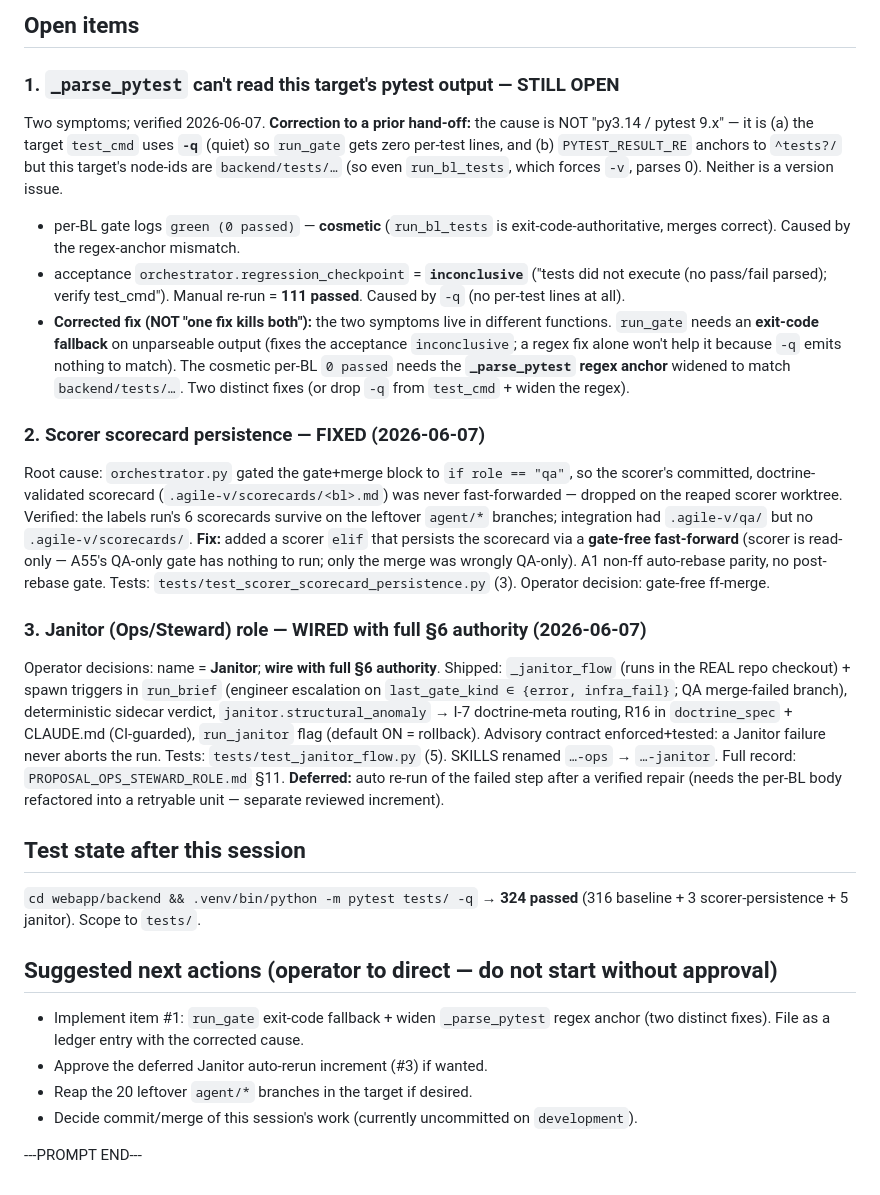
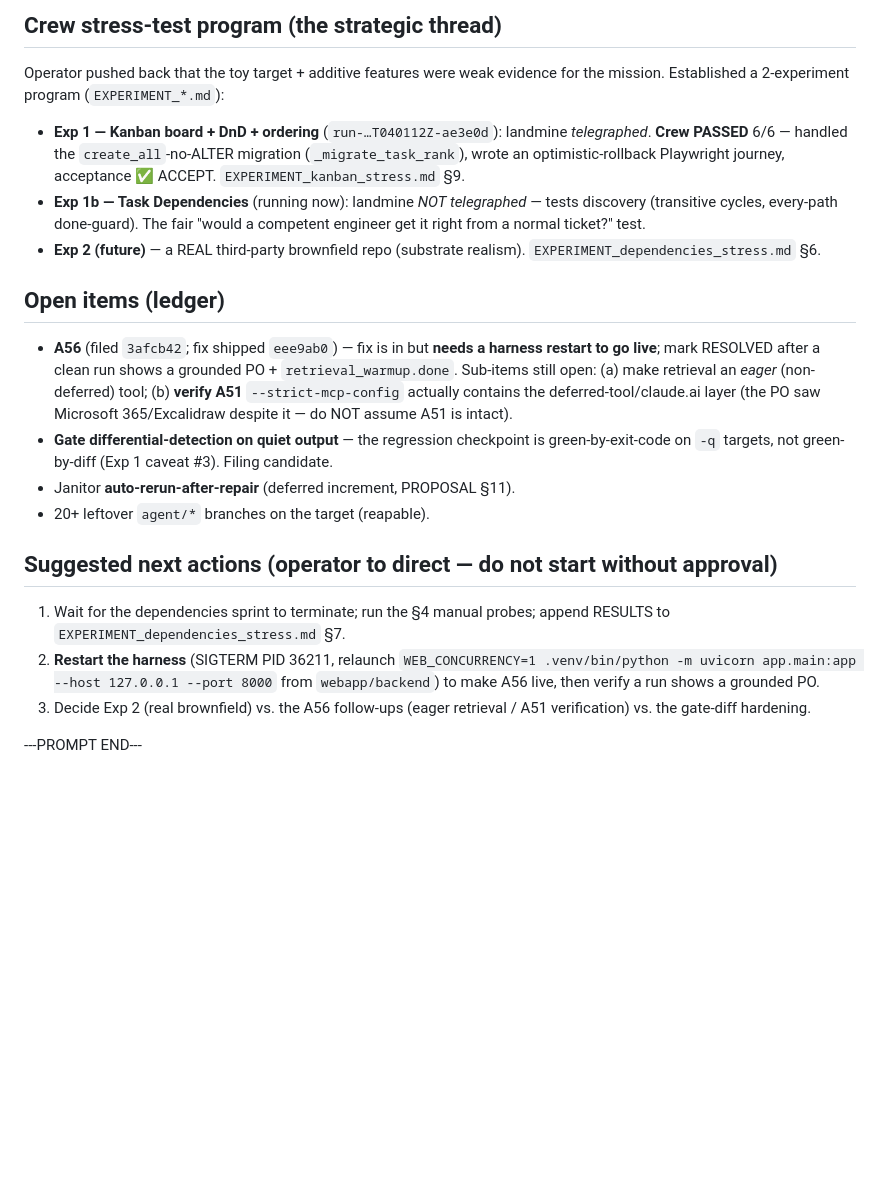
Before and after one commit to eugene-goldberg/agentic-skills, a Markdown page: CONTINUATION_PROMPT.md, the part around one of its changes. Drawn GitHub-style; blank space fills up the shorter version.

```diff
--- a/CONTINUATION_PROMPT.md
+++ b/CONTINUATION_PROMPT.md
@@ -65,57 +91,38 @@ commit `238f434`.
 
-## Open items
+## Crew stress-test program (the strategic thread)
+Operator pushed back that the toy target + additive features were weak evidence
+for the mission. Established a 2-experiment program (`EXPERIMENT_*.md`):
+- **Exp 1 — Kanban board + DnD + ordering** (`run-…T040112Z-ae3e0d`): landmine
+  *telegraphed*. **Crew PASSED** 6/6 — handled the `create_all`-no-ALTER
+  migration (`_migrate_task_rank`), wrote an optimistic-rollback Playwright
+  journey, acceptance ✅ ACCEPT. `EXPERIMENT_kanban_stress.md` §9.
+- **Exp 1b — Task Dependencies** (running now): landmine *NOT telegraphed* —
+  tests discovery (transitive cycles, every-path done-guard). The fair "would a
+  competent engineer get it right from a normal ticket?" test.
+- **Exp 2 (future)** — a REAL third-party brownfield repo (substrate realism).
+  `EXPERIMENT_dependencies_stress.md` §6.
 
-### 1. `_parse_pytest` can't read this target's pytest output — **STILL OPEN**
-Two symptoms; verified 2026-06-07. **Correction to a prior hand-off:** the cause
-is NOT "py3.14 / pytest 9.x" — it is (a) the target `test_cmd` uses **`-q`**
-(quiet) so `run_gate` gets zero per-test lines, and (b) `PYTEST_RESULT_RE`
-anchors to `^tests?/` but this target's node-ids are `backend/tests/…` (so even
-`run_bl_tests`, which forces `-v`, parses 0). Neither is a version issue.
-- per-BL gate logs `green (0 passed)` — **cosmetic** (`run_bl_tests` is
-  exit-code-authoritative, merges correct). Caused by the regex-anchor mismatch.
-- acceptance `orchestrator.regression_checkpoint` = **`inconclusive`** ("tests
-  did not execute (no pass/fail parsed); verify test_cmd"). Manual re-run = **111
-  passed**. Caused by `-q` (no per-test lines at all).
-- **Corrected fix (NOT "one fix kills both"):** the two symptoms live in
-  different functions. `run_gate` needs an **exit-code fallback** on unparseable
-  output (fixes the acceptance `inconclusive`; a regex fix alone won't help it
-  because `-q` emits nothing to match). The cosmetic per-BL `0 passed` needs the
-  **`_parse_pytest` regex anchor** widened to match `backend/tests/…`. Two
-  distinct fixes (or drop `-q` from `test_cmd` + widen the regex).
-
-### 2. Scorer scorecard persistence — **FIXED (2026-06-07)**
-Root cause: `orchestrator.py` gated the gate+merge block to `if role == "qa"`, so
-the scorer's committed, doctrine-validated scorecard (`.agile-v/scorecards/<bl>.md`)
-was never fast-forwarded — dropped on the reaped scorer worktree. Verified: the
-labels run's 6 scorecards survive on the leftover `agent/*` branches; integration
-had `.agile-v/qa/` but no `.agile-v/scorecards/`.
-**Fix:** added a scorer `elif` that persists the scorecard via a **gate-free
-fast-forward** (scorer is read-only — A55's QA-only gate has nothing to run; only
-the merge was wrongly QA-only). A1 non-ff auto-rebase parity, no post-rebase gate.
-Tests: `tests/test_scorer_scorecard_persistence.py` (3). Operator decision:
-gate-free ff-merge.
-
-### 3. Janitor (Ops/Steward) role — **WIRED with full §6 authority (2026-06-07)**
-Operator decisions: name = **Janitor**; **wire with full §6 authority**. Shipped:
-`_janitor_flow` (runs in the REAL repo checkout) + spawn triggers in `run_brief`
-(engineer escalation on `last_gate_kind ∈ {error, infra_fail}`; QA merge-failed
-branch), deterministic sidecar verdict, `janitor.structural_anomaly` → I-7
-doctrine-meta routing, R16 in `doctrine_spec` + CLAUDE.md (CI-guarded),
-`run_janitor` flag (default ON = rollback). Advisory contract enforced+tested: a
-Janitor failure never aborts the run. Tests: `tests/test_janitor_flow.py` (5).
-SKILLS renamed `…-ops` → `…-janitor`. Full record: `PROPOSAL_OPS_STEWARD_ROLE.md`
-§11. **Deferred:** auto re-run of the failed step after a verified repair (needs
-the per-BL body refactored into a retryable unit — separate reviewed increment).
-
-## Test state after this session
-`cd webapp/backend && .venv/bin/python -m pytest tests/ -q` → **324 passed**
-(316 baseline + 3 scorer-persistence + 5 janitor). Scope to `tests/`.
+## Open items (ledger)
+- **A56** (filed `3afcb42`; fix shipped `eee9ab0`) — fix is in but **needs a
+  harness restart to go live**; mark RESOLVED after a clean run shows a grounded
+  PO + `retrieval_warmup.done`. Sub-items still open: (a) make retrieval an
+  *eager* (non-deferred) tool; (b) **verify A51** `--strict-mcp-config` actually
+  contains the deferred-tool/claude.ai layer (the PO saw Microsoft 365/Excalidraw
+  despite it — do NOT assume A51 is intact).
+- **Gate differential-detection on quiet output** — the regression checkpoint is
+  green-by-exit-code on `-q` targets, not green-by-diff (Exp 1 caveat #3). Filing
+  candidate.
+- Janitor **auto-rerun-after-repair** (deferred increment, PROPOSAL §11).
+- 20+ leftover `agent/*` branches on the target (reapable).
 
 ## Suggested next actions (operator to direct — do not start without approval)
-- Implement item #1: `run_gate` exit-code fallback + widen `_parse_pytest` regex
-  anchor (two distinct fixes). File as a ledger entry with the corrected cause.
-- Approve the deferred Janitor auto-rerun increment (#3) if wanted.
-- Reap the 20 leftover `agent/*` branches in the target if desired.
-- Decide commit/merge of this session's work (currently uncommitted on `development`).
+1. Wait for the dependencies sprint to terminate; run the §4 manual probes;
+   append RESULTS to `EXPERIMENT_dependencies_stress.md` §7.
+2. **Restart the harness** (SIGTERM PID 36211, relaunch
+   `WEB_CONCURRENCY=1 .venv/bin/python -m uvicorn app.main:app --host 127.0.0.1
+   --port 8000` from `webapp/backend`) to make A56 live, then verify a run shows
+   a grounded PO.
+3. Decide Exp 2 (real brownfield) vs. the A56 follow-ups (eager retrieval / A51
+   verification) vs. the gate-diff hardening.
 
 ---PROMPT END---
```
Also changed, not shown: other parts of CONTINUATION_PROMPT.md (+78 -52 lines).
